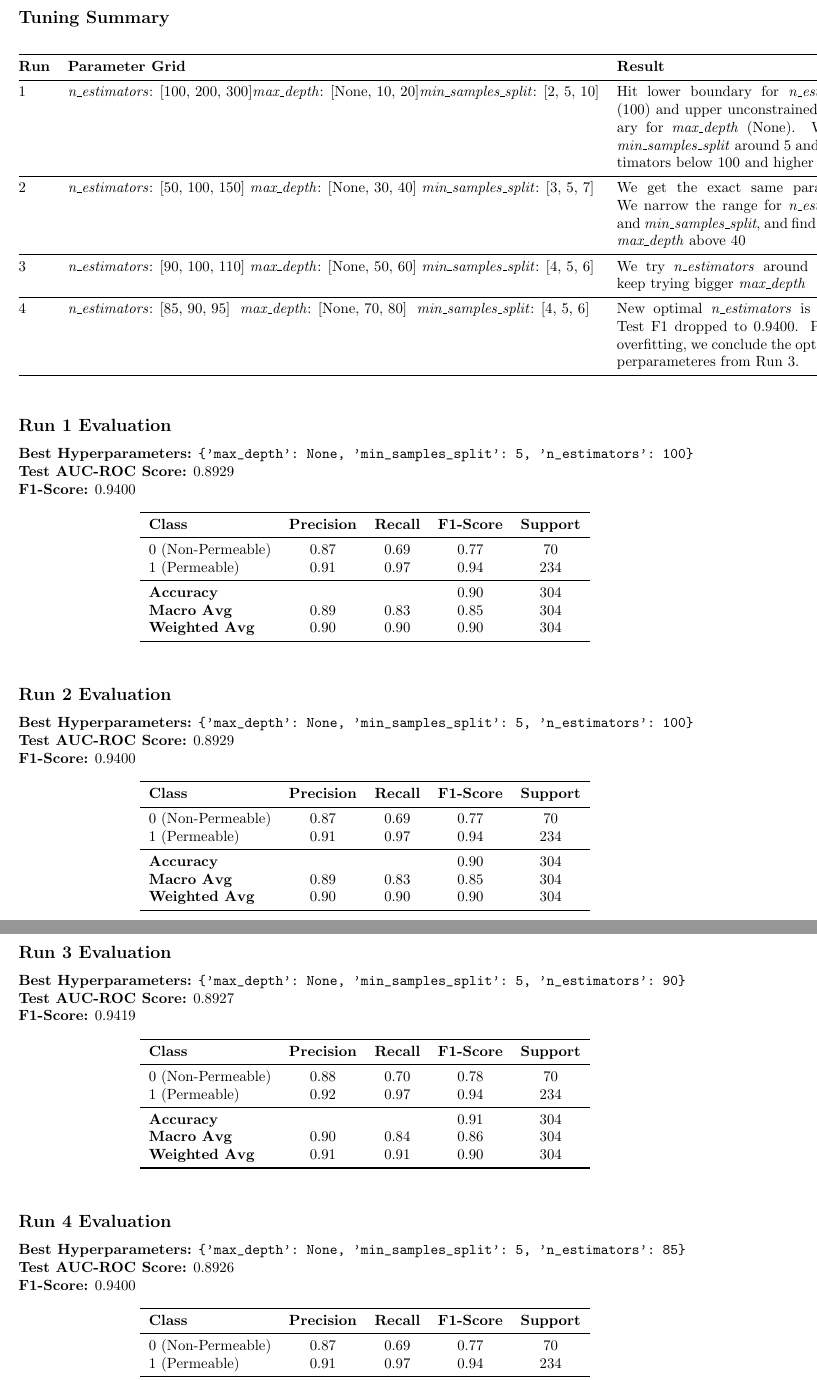
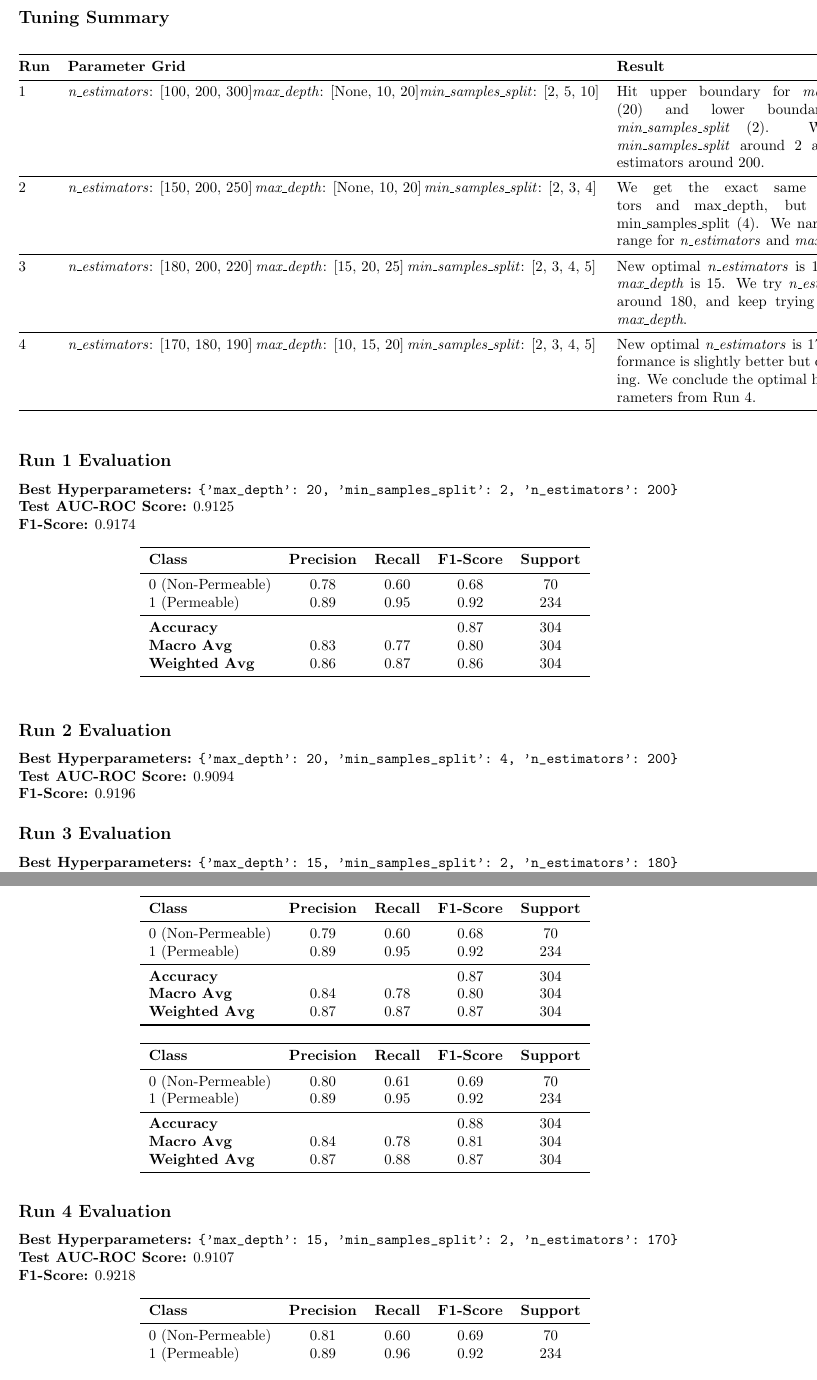
Before and after one commit to CSCC11FinalProject/BBBP, a LaTeX document (RandomForest/tuning_log.tex): two parts of pages 1 and 2 of 2, joined at a grey line, cut so that both start at the same text. Compiled offline with pdfLaTeX.

Commit message:
Retrained the RF with new random state

```diff
--- a/RandomForest/tuning_log.tex
+++ b/RandomForest/tuning_log.tex
@@ -21,31 +21,31 @@
 1 & \textit{n\_estimators}: [100, 200, 300] \newline
     \textit{max\_depth}: [None, 10, 20] \newline
     \textit{min\_samples\_split}: [2, 5, 10] &
-    Hit lower boundary for \textit{n\_estimators} (100) and upper unconstrained boundary for \textit{max\_depth} (None). We keep \textit{min\_samples\_split} around 5 and test estimators below 100 and higher depths. \\
+    Hit upper boundary for \textit{max\_depth} (20) and lower boundary for \textit{min\_samples\_split} (2). We test \textit{min\_samples\_split} around 2 and test estimators around 200. \\
 \midrule
-2 & \textit{n\_estimators}: [50, 100, 150] \newline
-    \textit{max\_depth}: [None, 30, 40] \newline
-    \textit{min\_samples\_split}: [3, 5, 7] &
-    We get the exact same parameters. We narrow the range for \textit{n\_estimators} and \textit{min\_samples\_split}, and find optimal \textit{max\_depth} above 40\\
+2 & \textit{n\_estimators}: [150, 200, 250] \newline
+    \textit{max\_depth}: [None, 10, 20] \newline
+    \textit{min\_samples\_split}: [2, 3, 4] &
+    We get the exact same estimators and max\_depth, but a new min\_samples\_split (4). We narrow the range for \textit{n\_estimators} and \textit{max\_depth}.\\
 \midrule
-3 & \textit{n\_estimators}: [90, 100, 110] \newline
-    \textit{max\_depth}: [None, 50, 60] \newline
-    \textit{min\_samples\_split}: [4, 5, 6] &
-    We try \textit{n\_estimators} around 90, and keep trying bigger \textit{max\_depth} \\
+3 & \textit{n\_estimators}: [180, 200, 220] \newline
+    \textit{max\_depth}: [15, 20, 25] \newline
+    \textit{min\_samples\_split}: [2, 3, 4, 5] &
+    New optimal \textit{n\_estimators} is 180, and \textit{max\_depth} is 15. We try \textit{n\_estimators} around 180, and keep trying smaller \textit{max\_depth}. \\
 \midrule
-4 & \textit{n\_estimators}: [85, 90, 95] \newline
-    \textit{max\_depth}: [None, 70, 80] \newline
-    \textit{min\_samples\_split}: [4, 5, 6] &
-    New optimal \textit{n\_estimators} is 85, but Test F1 dropped to 0.9400. Potential overfitting, we conclude the optimal hyperparameteres from Run 3. \\
+4 & \textit{n\_estimators}: [170, 180, 190] \newline
+    \textit{max\_depth}: [10, 15, 20] \newline
+    \textit{min\_samples\_split}: [2, 3, 4, 5] &
+    New optimal \textit{n\_estimators} is 170. Performance is slightly better but converging. We conclude the optimal hyperparameters from Run 4. \\
 \bottomrule
 \end{tabular}
 \end{table}
 
 \subsection*{Run 1 Evaluation}
 
-\textbf{Best Hyperparameters:} \verb|{'max_depth': None, 'min_samples_split': 5, 'n_estimators': 100}|\\
-\textbf{Test AUC-ROC Score:} 0.8929\\
-\textbf{F1-Score:} 0.9400
+\textbf{Best Hyperparameters:} \verb|{'max_depth': 20, 'min_samples_split': 2, 'n_estimators': 200}|\\
+\textbf{Test AUC-ROC Score:} 0.9125\\
+\textbf{F1-Score:} 0.9174
 
 \begin{table}[htbp]
 \centering
@@ -54,58 +54,58 @@
 \toprule
 \textbf{Class} & \textbf{Precision} & \textbf{Recall} & \textbf{F1-Score} & \textbf{Support} \\
 \midrule
-0 (Non-Permeable) & 0.87 & 0.69 & 0.77 & 70 \\
-1 (Permeable)     & 0.91 & 0.97 & 0.94 & 234 \\
+0 (Non-Permeable) & 0.78 & 0.60 & 0.68 & 70 \\
+1 (Permeable)     & 0.89 & 0.95 & 0.92 & 234 \\
 \midrule
-\textbf{Accuracy}     &      &      & 0.90 & 304 \\
-\textbf{Macro Avg}    & 0.89 & 0.83 & 0.85 & 304 \\
-\textbf{Weighted Avg} & 0.90 & 0.90 & 0.90 & 304 \\
+\textbf{Accuracy}     &      &      & 0.87 & 304 \\
+\textbf{Macro Avg}    & 0.83 & 0.77 & 0.80 & 304 \\
+\textbf{Weighted Avg} & 0.86 & 0.87 & 0.86 & 304 \\
 \bottomrule
 \end{tabular}
 \end{table}
 
 \subsection*{Run 2 Evaluation}
 
-\textbf{Best Hyperparameters:} \verb|{'max_depth': None, 'min_samples_split': 5, 'n_estimators': 100}|\\
-\textbf{Test AUC-ROC Score:} 0.8929\\
-\textbf{F1-Score:} 0.9400
+\textbf{Best Hyperparameters:} \verb|{'max_depth': 20, 'min_samples_split': 4, 'n_estimators': 200}|\\
+\textbf{Test AUC-ROC Score:} 0.9094\\
+\textbf{F1-Score:} 0.9196
 
 \begin{table}[htbp]
 \centering
-\label{tab:rf_class_report_final}
+\label{tab:rf_class_report_2}
 \begin{tabular}{lcccc}
 \toprule
 \textbf{Class} & \textbf{Precision} & \textbf{Recall} & \textbf{F1-Score} & \textbf{Support} \\
 \midrule
-0 (Non-Permeable) & 0.87 & 0.69 & 0.77 & 70 \\
-1 (Permeable)     & 0.91 & 0.97 & 0.94 & 234 \\
+0 (Non-Permeable) & 0.79 & 0.60 & 0.68 & 70 \\
+1 (Permeable)     & 0.89 & 0.95 & 0.92 & 234 \\
 \midrule
-\textbf{Accuracy}     &      &      & 0.90 & 304 \\
-\textbf{Macro Avg}    & 0.89 & 0.83 & 0.85 & 304 \\
-\textbf{Weighted Avg} & 0.90 & 0.90 & 0.90 & 304 \\
+\textbf{Accuracy}     &      &      & 0.87 & 304 \\
+\textbf{Macro Avg}    & 0.84 & 0.78 & 0.80 & 304 \\
+\textbf{Weighted Avg} & 0.87 & 0.87 & 0.87 & 304 \\
 \bottomrule
 \end{tabular}
 \end{table}
 
 \subsection*{Run 3 Evaluation}
 
-\textbf{Best Hyperparameters:} \verb|{'max_depth': None, 'min_samples_split': 5, 'n_estimators': 90}|\\
-\textbf{Test AUC-ROC Score:} 0.8927\\
-\textbf{F1-Score:} 0.9419
+\textbf{Best Hyperparameters:} \verb|{'max_depth': 15, 'min_samples_split': 2, 'n_estimators': 180}|\\
+\textbf{Test AUC-ROC Score:} 0.9097\\
+\textbf{F1-Score:} 0.9215
 
 \begin{table}[htbp]
 \centering
-\label{tab:rf_class_report_final}
+\label{tab:rf_class_report_3}
 \begin{tabular}{lcccc}
 \toprule
 \textbf{Class} & \textbf{Precision} & \textbf{Recall} & \textbf{F1-Score} & \textbf{Support} \\
 \midrule
-0 (Non-Permeable) & 0.88 & 0.70 & 0.78 & 70 \\
-1 (Permeable)     & 0.92 & 0.97 & 0.94 & 234 \\
+0 (Non-Permeable) & 0.80 & 0.61 & 0.69 & 70 \\
+1 (Permeable)     & 0.89 & 0.95 & 0.92 & 234 \\
 \midrule
-\textbf{Accuracy}     &      &      & 0.91 & 304 \\
-\textbf{Macro Avg}    & 0.90 & 0.84 & 0.86 & 304 \\
-\textbf{Weighted Avg} & 0.91 & 0.91 & 0.90 & 304 \\
+\textbf{Accuracy}     &      &      & 0.88 & 304 \\
+\textbf{Macro Avg}    & 0.84 & 0.78 & 0.81 & 304 \\
+\textbf{Weighted Avg} & 0.87 & 0.88 & 0.87 & 304 \\
 \bottomrule
 \end{tabular}
 \end{table}
@@ -113,9 +113,9 @@
 
 \subsection*{Run 4 Evaluation}
 
-\textbf{Best Hyperparameters:} \verb|{'max_depth': None, 'min_samples_split': 5, 'n_estimators': 85}|\\
-\textbf{Test AUC-ROC Score:} 0.8926\\
-\textbf{F1-Score:} 0.9400
+\textbf{Best Hyperparameters:} \verb|{'max_depth': 15, 'min_samples_split': 2, 'n_estimators': 170}|\\
+\textbf{Test AUC-ROC Score:} 0.9107\\
+\textbf{F1-Score:} 0.9218
 
 \begin{table}[htbp]
 \centering
@@ -124,6 +124,6 @@
 \toprule
 \textbf{Class} & \textbf{Precision} & \textbf{Recall} & \textbf{F1-Score} & \textbf{Support} \\
 \midrule
-0 (Non-Permeable) & 0.87 & 0.69 & 0.77 & 70 \\
-1 (Permeable)     & 0.91 & 0.97 & 0.94 & 234 \\
+0 (Non-Permeable) & 0.81 & 0.60 & 0.69 & 70 \\
+1 (Permeable)     & 0.89 & 0.96 & 0.92 & 234 \\
 \midrule
```
Also changed, not shown: RandomForest/plots/rf_false_positive_summary.csv (+8 -8 lines), RandomForest/plots/rf_confusion_matrix.png, RandomForest/plots/rf_false_positives.csv, RandomForest/plots/rf_false_positives_structures.png, RandomForest/plots/rf_roc_curve.png, RandomForest/tuning_log.tex (6 more changed lines), 1 other file.
